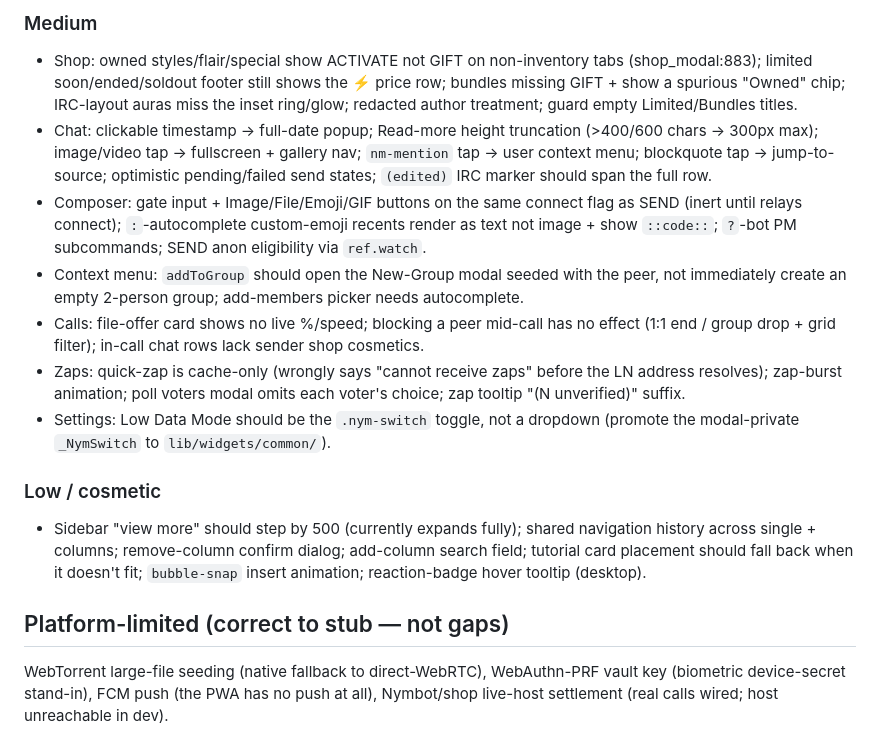
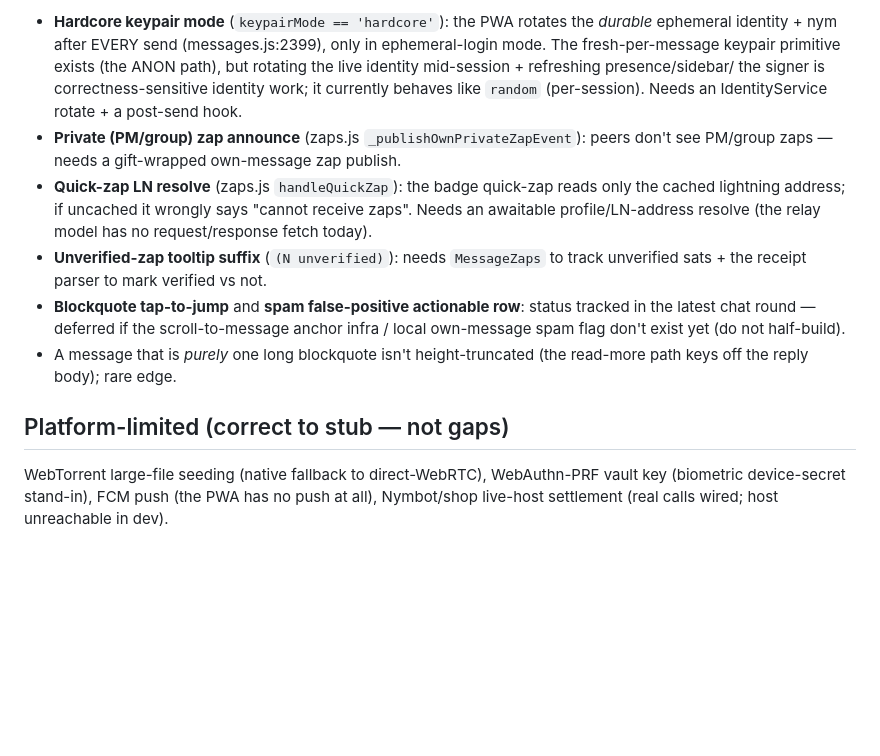
Before and after one commit to Spl0itable/flutter-app, a Markdown page: docs/gap-analysis/REMAINING-WORK.md, the part around one of its changes. Rendered like a GitHub page; blank space fills up the shorter version.

```diff
--- a/docs/gap-analysis/REMAINING-WORK.md
+++ b/docs/gap-analysis/REMAINING-WORK.md
@@ -64,35 +51,24 @@ confirmed by reading BOTH sides; line refs are exact.
-### Medium
-- Shop: owned styles/flair/special show ACTIVATE not GIFT on non-inventory tabs
-  (shop_modal:883); limited soon/ended/soldout footer still shows the ⚡ price row;
-  bundles missing GIFT + show a spurious "Owned" chip; IRC-layout auras miss the
-  inset ring/glow; redacted author treatment; guard empty Limited/Bundles titles.
-- Chat: clickable timestamp → full-date popup; Read-more height truncation (>400/600
-  chars → 300px max); image/video tap → fullscreen + gallery nav; `nm-mention` tap →
-  user context menu; blockquote tap → jump-to-source; optimistic pending/failed send
-  states; `(edited)` IRC marker should span the full row.
-- Composer: gate input + Image/File/Emoji/GIF buttons on the same connect flag as
-  SEND (inert until relays connect); `:`-autocomplete custom-emoji recents render as
-  text not image + show `::code::`; `?`-bot PM subcommands; SEND anon eligibility via
-  `ref.watch`.
-- Context menu: `addToGroup` should open the New-Group modal seeded with the peer,
-  not immediately create an empty 2-person group; add-members picker needs
-  autocomplete.
-- Calls: file-offer card shows no live %/speed; blocking a peer mid-call has no
-  effect (1:1 end / group drop + grid filter); in-call chat rows lack sender shop
-  cosmetics.
-- Zaps: quick-zap is cache-only (wrongly says "cannot receive zaps" before the LN
-  address resolves); zap-burst animation; poll voters modal omits each voter's
-  choice; zap tooltip "(N unverified)" suffix.
-- Settings: Low Data Mode should be the `.nym-switch` toggle, not a dropdown
-  (promote the modal-private `_NymSwitch` to `lib/widgets/common/`).
-
-### Low / cosmetic
-- Sidebar "view more" should step by 500 (currently expands fully); shared
-  navigation history across single + columns; remove-column confirm dialog;
-  add-column search field; tutorial card placement should fall back when it doesn't
-  fit; `bubble-snap` insert animation; reaction-badge hover tooltip (desktop).
+- **Hardcore keypair mode** (`keypairMode == 'hardcore'`): the PWA rotates the
+  *durable* ephemeral identity + nym after EVERY send (messages.js:2399), only in
+  ephemeral-login mode. The fresh-per-message keypair primitive exists (the ANON
+  path), but rotating the live identity mid-session + refreshing presence/sidebar/
+  the signer is correctness-sensitive identity work; it currently behaves like
+  `random` (per-session). Needs an IdentityService rotate + a post-send hook.
+- **Private (PM/group) zap announce** (zaps.js `_publishOwnPrivateZapEvent`): peers
+  don't see PM/group zaps — needs a gift-wrapped own-message zap publish.
+- **Quick-zap LN resolve** (zaps.js `handleQuickZap`): the badge quick-zap reads
+  only the cached lightning address; if uncached it wrongly says "cannot receive
+  zaps". Needs an awaitable profile/LN-address resolve (the relay model has no
+  request/response fetch today).
+- **Unverified-zap tooltip suffix** (`(N unverified)`): needs `MessageZaps` to
+  track unverified sats + the receipt parser to mark verified vs not.
+- **Blockquote tap-to-jump** and **spam false-positive actionable row**: status
+  tracked in the latest chat round — deferred if the scroll-to-message anchor
+  infra / local own-message spam flag don't exist yet (do not half-build).
+- A message that is *purely* one long blockquote isn't height-truncated (the
+  read-more path keys off the reply body); rare edge.
 
 ## Platform-limited (correct to stub — not gaps)
-WebTorrent large-file seeding (native fallback to direct-WebRTC), WebAuthn-PRF vault
-key (biometric device-secret stand-in), FCM push (the PWA has no push at all),
-Nymbot/shop live-host settlement (real calls wired; host unreachable in dev).
+WebTorrent large-file seeding (native fallback to direct-WebRTC), WebAuthn-PRF
+vault key (biometric device-secret stand-in), FCM push (the PWA has no push at
+all), Nymbot/shop live-host settlement (real calls wired; host unreachable in dev).
```
Also changed, not shown: other parts of docs/gap-analysis/REMAINING-WORK.md (+42 -55 lines).
